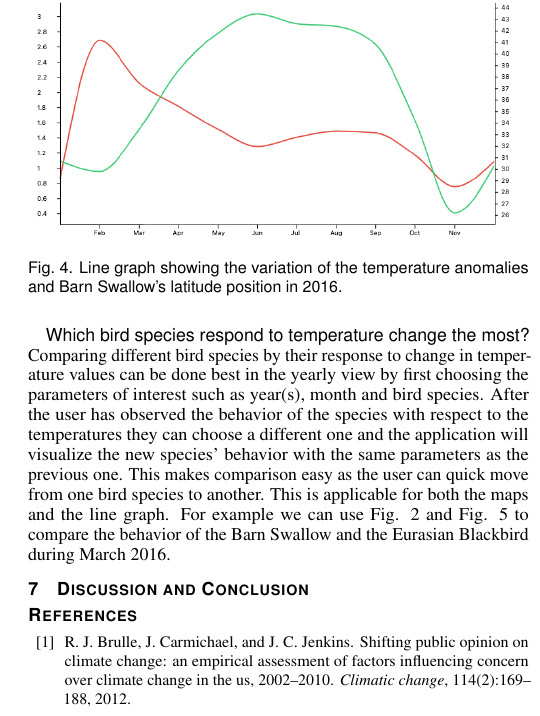
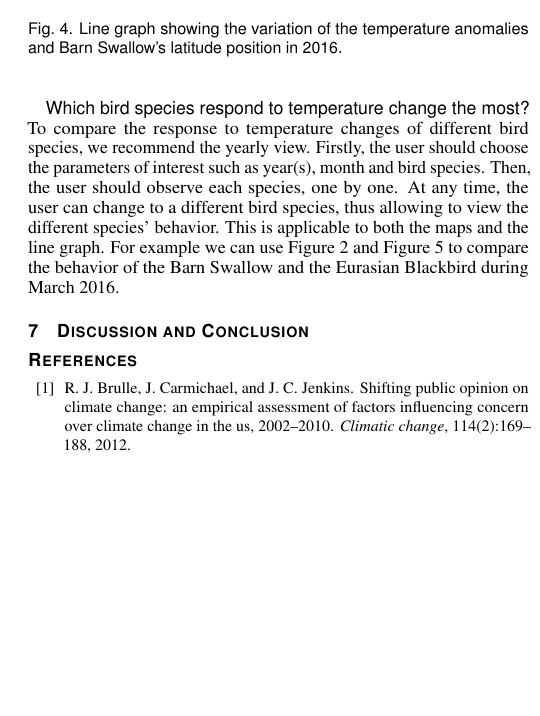
Before and after one commit to nimobeeren/2IMV20, a LaTeX document (InfoVis/docs/main.tex): part of one column of page 3 of 4, cut so that both start at the same text, the shorter picture padded with empty space. Compiled offline with pdfLaTeX.

Commit message:
Update InfoVis/docs/main.tex
Co-authored-by: Henrique Dias <hacdias@gmail.com>

```diff
--- a/InfoVis/docs/main.tex
+++ b/InfoVis/docs/main.tex
@@ -270,7 +270,7 @@ In conjunction to the map view, there is a line graph showing the general latitu
 
 \paragraph{Which bird species respond to temperature change the most?}
 
-Comparing different bird species by their response to change in temperature values can be done best in the yearly view by first choosing the parameters of interest such as year(s), month and bird species. After the user has observed the behavior of the species with respect to the temperatures they can choose a different one and the application will visualize the new species' behavior with the same parameters as the previous one. This makes comparison easy as the user can quick move from one bird species to another. This is applicable for both the maps and the line graph. For example we can use Fig. \ref{fig:swallow-map-16}  and Fig. \ref{fig:march16-map-blackbird} to compare the behavior of the Barn Swallow and the Eurasian Blackbird during March 2016.
+To compare the response to temperature changes of different bird species, we recommend the yearly view. Firstly, the user should choose the parameters of interest such as year(s), month and bird species. Then, the user should observe each species, one by one. At any time, the user can change to a different bird species, thus allowing to view the different species' behavior. This is applicable to both the maps and the line graph. For example we can use Figure \ref{fig:swallow-map-16} and Figure \ref{fig:march16-map-blackbird} to compare the behavior of the Barn Swallow and the Eurasian Blackbird during March 2016.
 
 \begin{figure}[h]
   \centering
```
